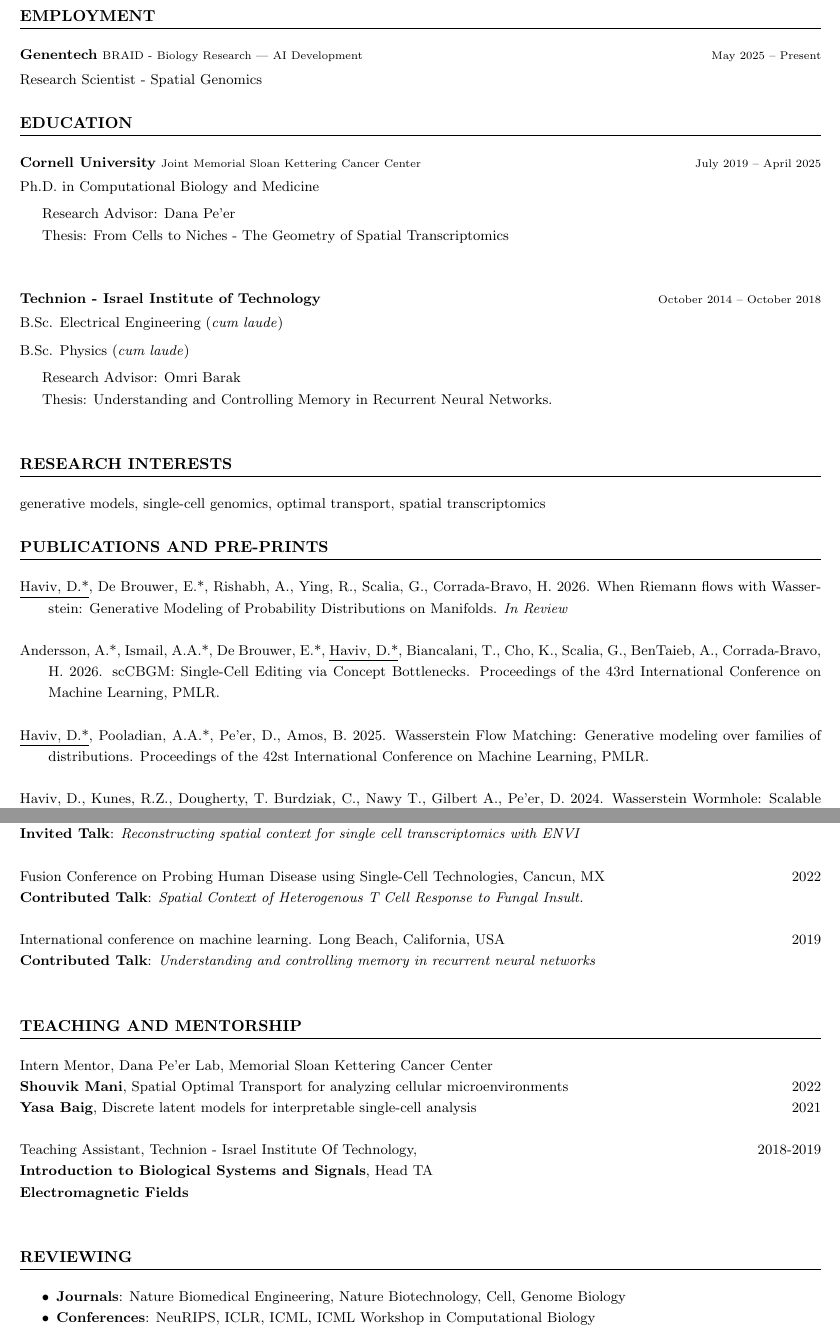
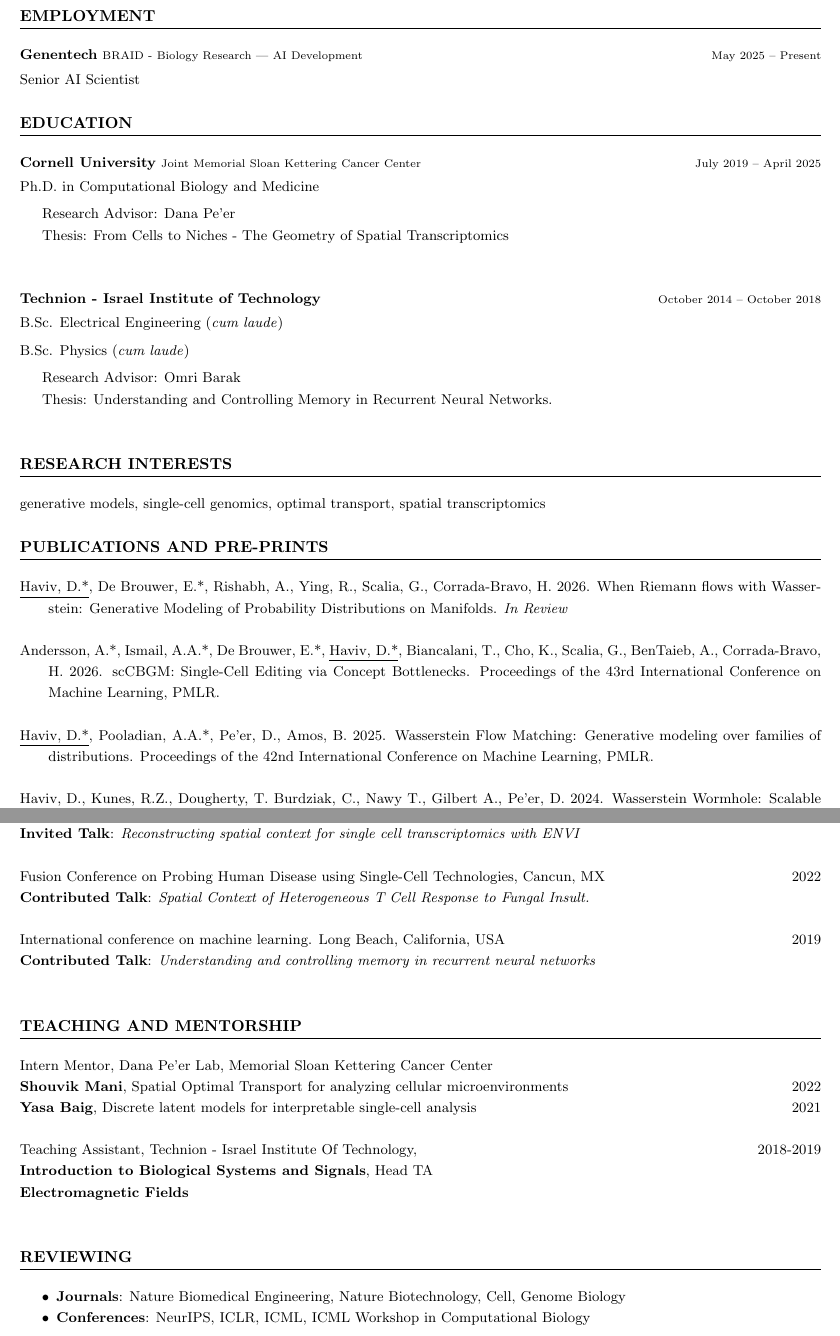
Before and after one commit to DoronHav/doronhav.github.io, a LaTeX CV (cv/main.tex): two parts of pages 1 and 3 of 3, joined at a grey line, cut so that both start at the same text. Compiled offline with pdfLaTeX.

Commit message:
update: change job title to Senior AI Scientist and correct typos in publication details

```diff
--- a/cv/main.tex
+++ b/cv/main.tex
@@ -53,7 +53,7 @@
 \section*{EMPLOYMENT}
 \noindent
 \textbf{Genentech} \footnotesize{BRAID - Biology Research | AI Development} \vspace{2pt} \hfill May 2025 – Present \\
-\normalsize{Research Scientist - Spatial Genomics}
+\normalsize{Senior AI Scientist}
 
 % Education Section
 \section*{EDUCATION}
@@ -84,7 +84,7 @@ generative models, single-cell genomics, optimal transport, spatial transcriptom
 \normalsize Andersson, A.*, Ismail, A.A.*, De Brouwer, E.*, \underline{Haviv, D.*}, Biancalani, T., Cho, K., Scalia, G., BenTaieb, A., Corrada-Bravo, H. 2026. scCBGM: Single-Cell Editing via Concept Bottlenecks. Proceedings of the 43rd International Conference on Machine Learning, PMLR.\\
 
 
-\underline{Haviv, D.*}, Pooladian, A.A.*, Pe'er, D., Amos, B. 2025. Wasserstein Flow Matching: Generative modeling over families of distributions. Proceedings of the 42st International Conference on Machine Learning, PMLR.\\
+\underline{Haviv, D.*}, Pooladian, A.A.*, Pe'er, D., Amos, B. 2025. Wasserstein Flow Matching: Generative modeling over families of distributions. Proceedings of the 42nd International Conference on Machine Learning, PMLR.\\
 
 \underline{Haviv, D.}, Kunes, R.Z., Dougherty, T. Burdziak, C., Nawy T., Gilbert A., Pe'er, D. 2024. Wasserstein Wormhole: Scalable Optimal Transport Distance with Transformers. Proceedings of the 41st International Conference on Machine Learning, PMLR.\\
 
@@ -160,7 +160,7 @@ Ido Amit Lab, Weizmann Institute of Science, Rehovot, Israel \hfill  2024 \\
 
 \noindent
 Fusion Conference on Probing Human Disease using Single-Cell Technologies, Cancun, MX \hfill  2022 \\
-\textbf{Contributed Talk}: \textit{Spatial Context of Heterogenous T Cell Response to Fungal Insult.}	\\
+\textbf{Contributed Talk}: \textit{Spatial Context of Heterogeneous T Cell Response to Fungal Insult.}	\\
 
 \noindent
 International conference on machine learning. Long Beach, California, USA \hfill  2019 \\
@@ -185,7 +185,7 @@ Teaching Assistant, Technion - Israel Institute Of Technology, \hfill 2018-2019\
 \section*{REVIEWING}
 \begin{itemize}
   \item \textbf{Journals}: Nature Biomedical Engineering, Nature Biotechnology, Cell, Genome Biology
-  \item \textbf{Conferences}: NeuRIPS, ICLR, ICML, ICML Workshop in Computational Biology
+  \item \textbf{Conferences}: NeurIPS, ICLR, ICML, ICML Workshop in Computational Biology
 \end{itemize}
 
 % End document
```
Also changed, not shown: cv/main.pdf.
